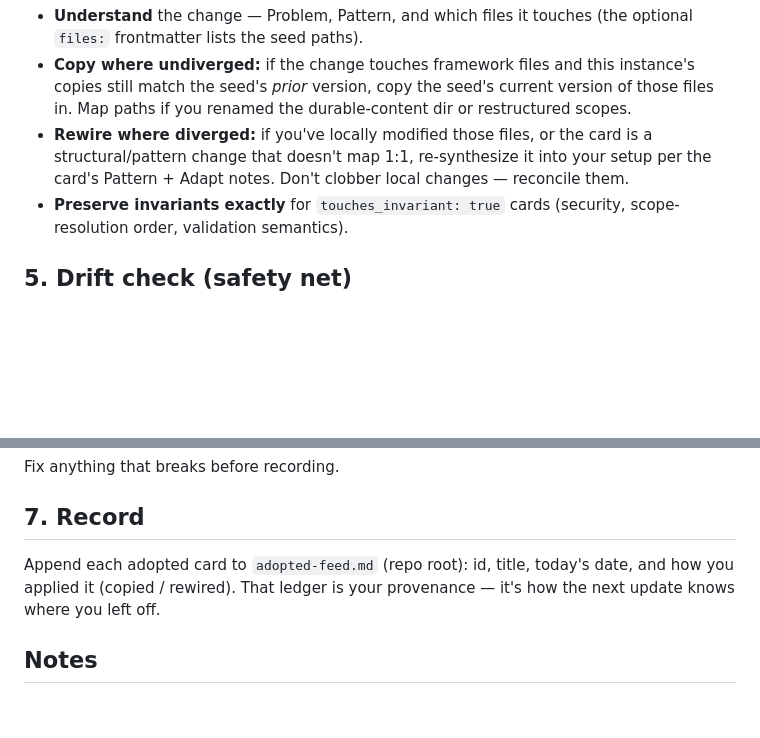
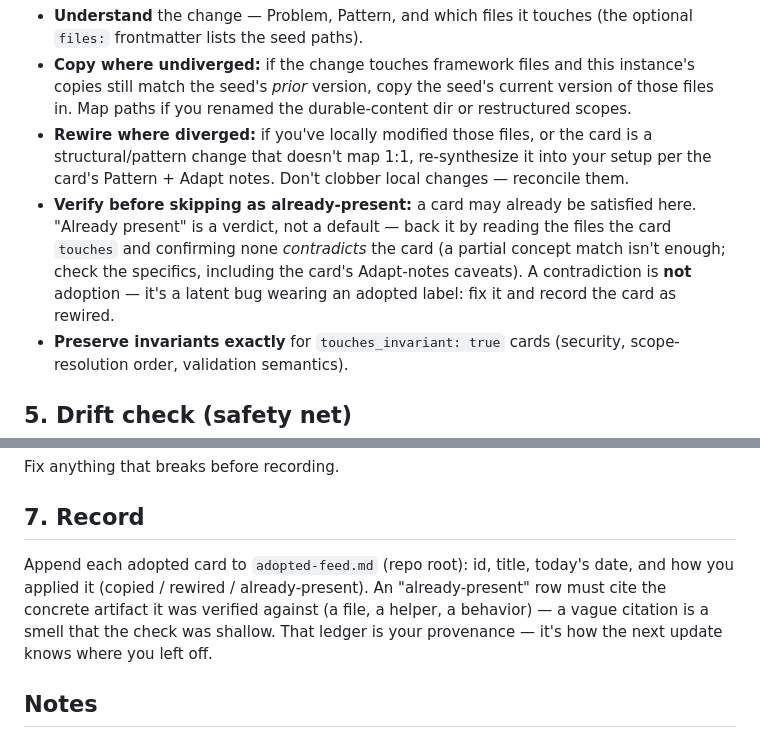
Before and after one commit to bo2/exobrain, a Markdown page: skills/exobrain-evolve/SKILL.md, 2 parts joined by grey strips. Drawn GitHub-style; blank space fills up the shorter version.

```diff
--- a/skills/exobrain-evolve/SKILL.md
+++ b/skills/exobrain-evolve/SKILL.md
@@ -71,6 +71,12 @@ For each card you're taking:
 - **Rewire where diverged:** if you've locally modified those files, or the card is
   a structural/pattern change that doesn't map 1:1, re-synthesize it into your setup
   per the card's Pattern + Adapt notes. Don't clobber local changes — reconcile them.
+- **Verify before skipping as already-present:** a card may already be satisfied here.
+  "Already present" is a verdict, not a default — back it by reading the files the card
+  `touches` and confirming none *contradicts* the card (a partial concept match isn't
+  enough; check the specifics, including the card's Adapt-notes caveats). A contradiction
+  is **not** adoption — it's a latent bug wearing an adopted label: fix it and record the
+  card as rewired.
 - **Preserve invariants exactly** for `touches_invariant: true` cards (security,
   scope-resolution order, validation semantics).
 
@@ -92,8 +98,10 @@ Fix anything that breaks before recording.
 
 ## 7. Record
 
-Append each adopted card to `adopted-feed.md` (repo root): id, title,
-today's date, and how you applied it (copied / rewired). That ledger is your
+Append each adopted card to `adopted-feed.md` (repo root): id, title, today's date,
+and how you applied it (copied / rewired / already-present). An "already-present" row
+must cite the concrete artifact it was verified against (a file, a helper, a behavior)
+— a vague citation is a smell that the check was shallow. That ledger is your
 provenance — it's how the next update knows where you left off.
 
 ## Notes
```
Also changed, not shown: seed/feed/0083-evolve-verify-already-present.md (added, +27 -0 lines).
